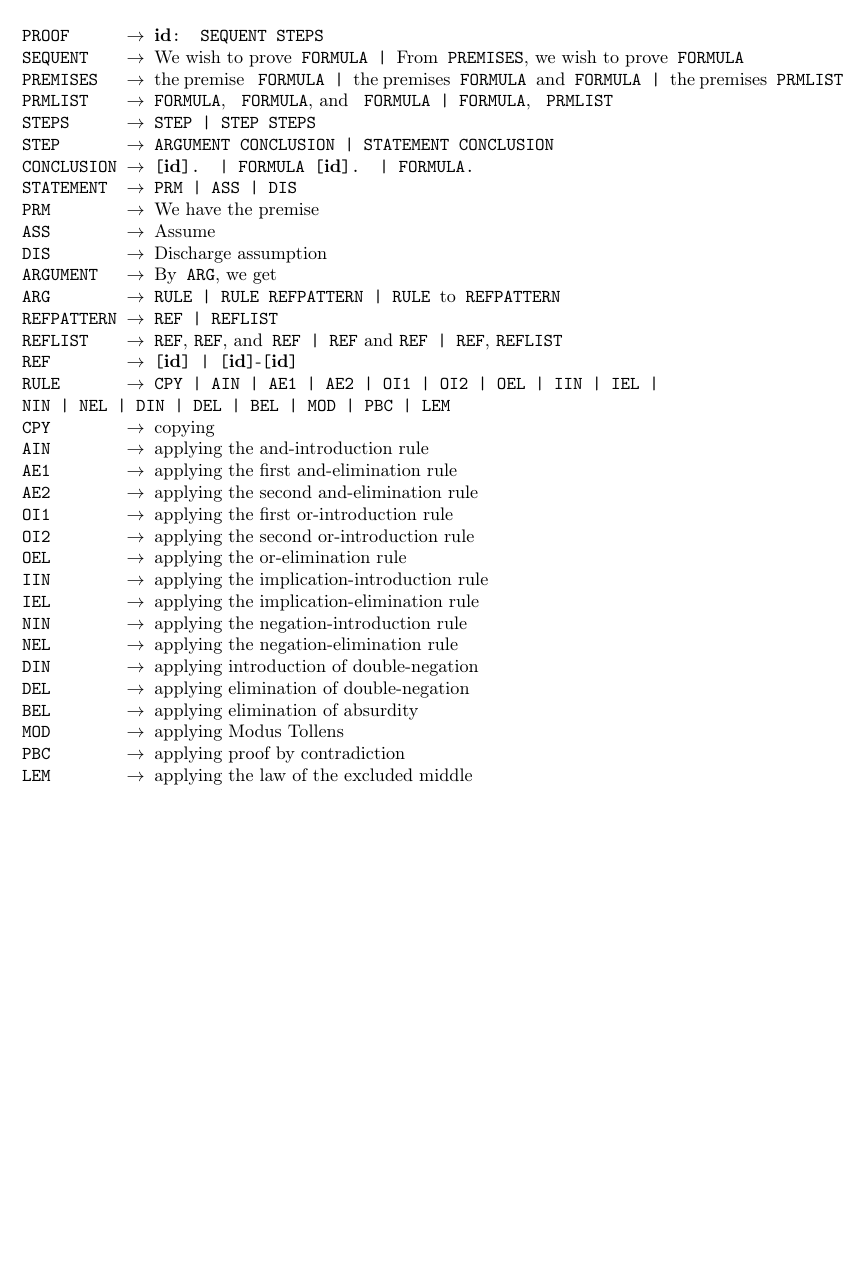
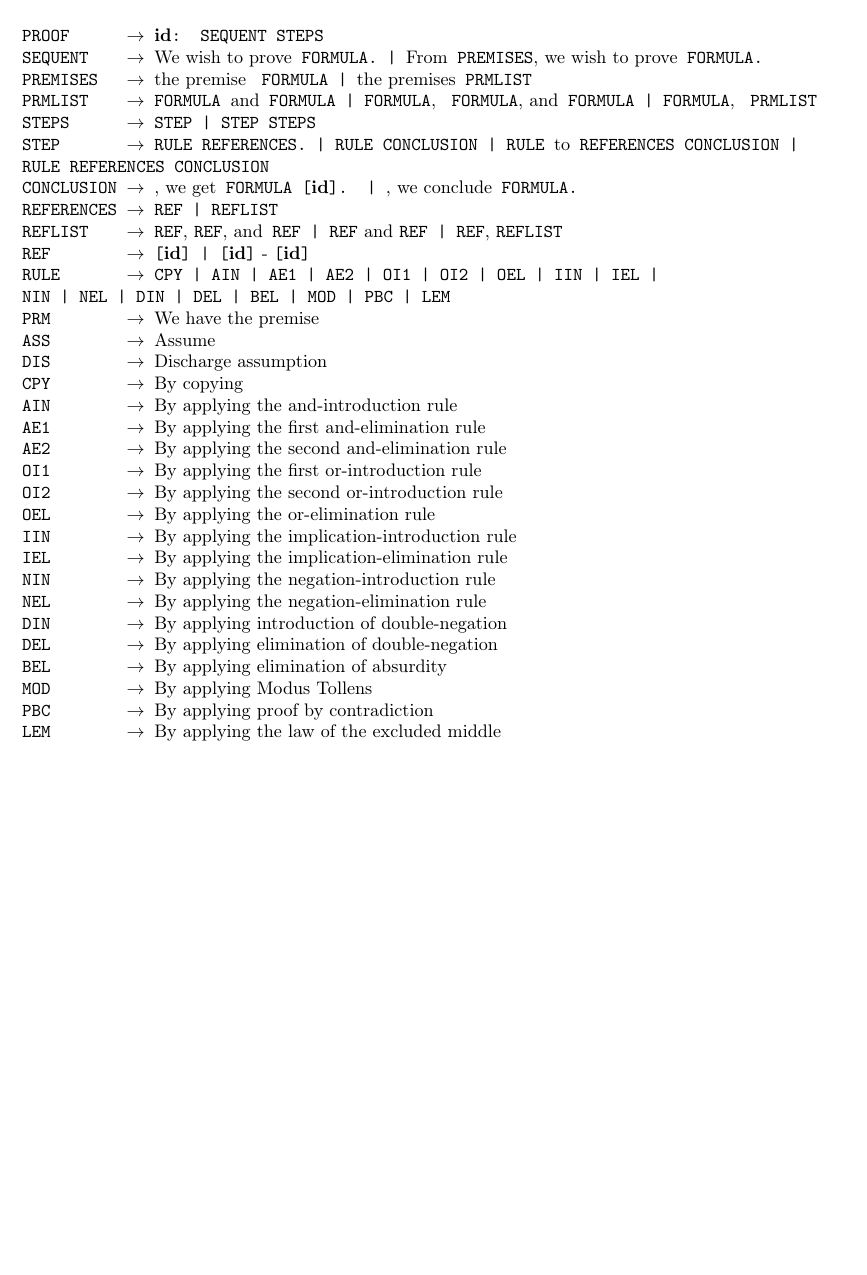
Before and after one commit to Nimsters/DeBox, a LaTeX document (rapport/grammar_inclusive.tex): part of the page, cut so that both start at the same text, the shorter picture padded with empty space. Compiled offline with pdfLaTeX.

Commit message:
Modified inclusive grammar

```diff
--- a/rapport/grammar_inclusive.tex
+++ b/rapport/grammar_inclusive.tex
@@ -4,44 +4,44 @@
 {\ttfamily
 \noindent
 PROOF $~~~~~$\tra \id: SEQUENT STEPS\\
-SEQUENT $~~~$\tra \txt{We wish to prove} FORMULA |
-                  \txt{From} PREMISES\txt{, we wish to prove} FORMULA\\
+SEQUENT $~~~$\tra \txt{We wish to prove} FORMULA. |
+                  \txt{From} PREMISES\txt{, we wish to prove} FORMULA.\\
 PREMISES $~~$\tra \txt{the premise } FORMULA
-                | \txt{the premises} FORMULA \txt{and} FORMULA
                 | \txt{the premises} PRMLIST\\
-PRMLIST $~~~$\tra FORMULA\txt{, } FORMULA\txt{, and } FORMULA
+PRMLIST $~~~$\tra FORMULA \txt{and} FORMULA
+                | FORMULA\txt{, } FORMULA\txt{, and} FORMULA
                 | FORMULA\txt{, } PRMLIST\\
 STEPS $~~~~~$\tra STEP | STEP STEPS\\
-STEP $~~~~~~$\tra ARGUMENT CONCLUSION | STATEMENT CONCLUSION\\
-CONCLUSION   \tra [\id]. | FORMULA [\id]. | FORMULA.\\
-STATEMENT $~$\tra PRM | ASS | DIS\\
+STEP $~~~~~~$\tra RULE REFERENCES. | RULE CONCLUSION
+                | RULE \txt{to} REFERENCES CONCLUSION |\\
+$~~~~~~~~~~~~~~$  RULE REFERENCES CONCLUSION\\
+CONCLUSION   \tra \txt{, we get} FORMULA [\id].
+                | \txt{, we conclude} FORMULA.\\
+REFERENCES   \tra REF | REFLIST\\
+REFLIST $~~~$\tra REF\txt{, }REF\txt{, and} REF | REF\txt{ and }REF |
+                  REF\txt{, }REFLIST\\
+REF $~~~~~~~$\tra [\id] | [\id]\txt{ - }[\id]\\
+RULE $~~~~~~$\tra CPY | AIN | AE1 | AE2 | OI1 | OI2 | OEL | IIN | IEL |\\
+$~~~~~~~~~~~~~~$  NIN | NEL | DIN | DEL | BEL | MOD | PBC | LEM\\
 PRM $~~~~~~~$\tra\txt{We have the premise}\\
 ASS $~~~~~~~$\tra\txt{Assume}\\
 DIS $~~~~~~~$\tra\txt{Discharge assumption}\\
-ARGUMENT $~~$\tra\txt{By} ARG\txt{, we get}\\
-ARG $~~~~~~~$\tra RULE | RULE REFPATTERN | RULE \txt{to} REFPATTERN \\
-REFPATTERN   \tra REF | REFLIST\\
-REFLIST $~~~$\tra REF\txt{, }REF\txt{, and} REF | REF\txt{ and }REF |
-                  REF\txt{, }REFLIST\\
-REF $~~~~~~~$\tra [\id] | [\id]\txt{-}[\id]\\
-RULE $~~~~~~$\tra CPY | AIN | AE1 | AE2 | OI1 | OI2 | OEL | IIN | IEL |\\
-$~~~~~~~~~~~~~~$  NIN | NEL | DIN | DEL | BEL | MOD | PBC | LEM\\
-CPY $~~~~~~~$\tra\txt{copying}\\
-AIN $~~~~~~~$\tra\txt{applying the and-introduction rule}\\
-AE1 $~~~~~~~$\tra\txt{applying the first and-elimination rule}\\
-AE2 $~~~~~~~$\tra\txt{applying the second and-elimination rule}\\
-OI1 $~~~~~~~$\tra\txt{applying the first or-introduction rule}\\
-OI2 $~~~~~~~$\tra\txt{applying the second or-introduction rule}\\
-OEL $~~~~~~~$\tra\txt{applying the or-elimination rule}\\
-IIN $~~~~~~~$\tra\txt{applying the implication-introduction rule}\\
-IEL $~~~~~~~$\tra\txt{applying the implication-elimination rule}\\
-NIN $~~~~~~~$\tra\txt{applying the negation-introduction rule}\\
-NEL $~~~~~~~$\tra\txt{applying the negation-elimination rule}\\
-DIN $~~~~~~~$\tra\txt{applying introduction of double-negation}\\
-DEL $~~~~~~~$\tra\txt{applying elimination of double-negation}\\
-BEL $~~~~~~~$\tra\txt{applying elimination of absurdity}\\
-MOD $~~~~~~~$\tra\txt{applying Modus Tollens}\\
-PBC $~~~~~~~$\tra\txt{applying proof by contradiction}\\
-LEM $~~~~~~~$\tra\txt{applying the law of the excluded middle}\\
+CPY $~~~~~~~$\tra\txt{By copying}\\
+AIN $~~~~~~~$\tra\txt{By applying the and-introduction rule}\\
+AE1 $~~~~~~~$\tra\txt{By applying the first and-elimination rule}\\
+AE2 $~~~~~~~$\tra\txt{By applying the second and-elimination rule}\\
+OI1 $~~~~~~~$\tra\txt{By applying the first or-introduction rule}\\
+OI2 $~~~~~~~$\tra\txt{By applying the second or-introduction rule}\\
+OEL $~~~~~~~$\tra\txt{By applying the or-elimination rule}\\
+IIN $~~~~~~~$\tra\txt{By applying the implication-introduction rule}\\
+IEL $~~~~~~~$\tra\txt{By applying the implication-elimination rule}\\
+NIN $~~~~~~~$\tra\txt{By applying the negation-introduction rule}\\
+NEL $~~~~~~~$\tra\txt{By applying the negation-elimination rule}\\
+DIN $~~~~~~~$\tra\txt{By applying introduction of double-negation}\\
+DEL $~~~~~~~$\tra\txt{By applying elimination of double-negation}\\
+BEL $~~~~~~~$\tra\txt{By applying elimination of absurdity}\\
+MOD $~~~~~~~$\tra\txt{By applying Modus Tollens}\\
+PBC $~~~~~~~$\tra\txt{By applying proof by contradiction}\\
+LEM $~~~~~~~$\tra\txt{By applying the law of the excluded middle}\\
 }
 \end{document}
```
